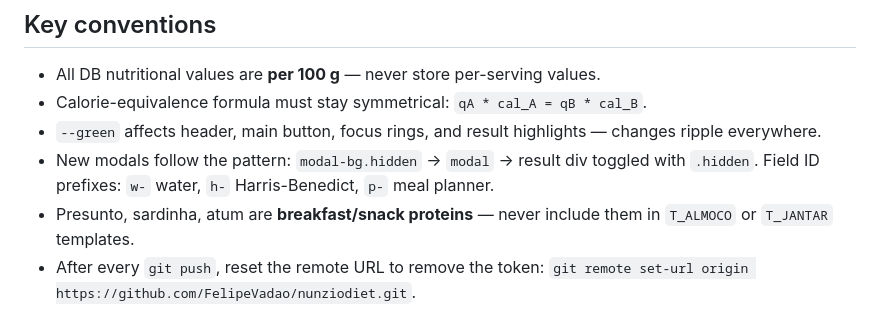
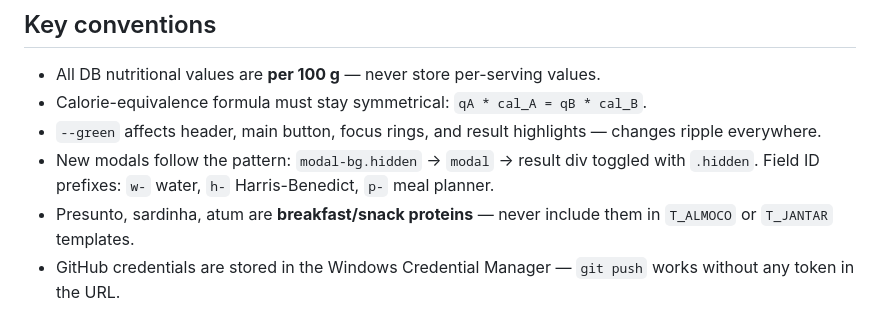
Before and after one commit to FelipeVadao/nunziodiet, a Markdown page: CLAUDE.md, the part around the change. Rendered like a GitHub page.

Commit message:
docs: remove token cleanup instruction — credentials stored in GCM
Co-Authored-By: Claude Sonnet 4.6 <noreply@anthropic.com>

```diff
--- a/CLAUDE.md
+++ b/CLAUDE.md
@@ -96,4 +96,4 @@ Each `PLANOS` entry has `templates: T_*` — an array of meal templates. `genera
 - `--green` affects header, main button, focus rings, and result highlights — changes ripple everywhere.
 - New modals follow the pattern: `modal-bg.hidden` → `modal` → result div toggled with `.hidden`. Field ID prefixes: `w-` water, `h-` Harris-Benedict, `p-` meal planner.
 - Presunto, sardinha, atum are **breakfast/snack proteins** — never include them in `T_ALMOCO` or `T_JANTAR` templates.
-- After every `git push`, reset the remote URL to remove the token: `git remote set-url origin https://github.com/FelipeVadao/nunziodiet.git`.
+- GitHub credentials are stored in the Windows Credential Manager — `git push` works without any token in the URL.
```
